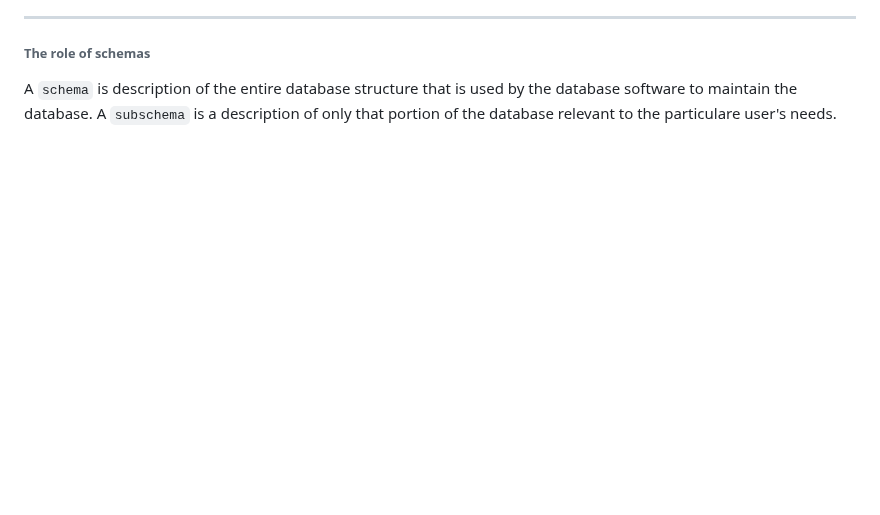
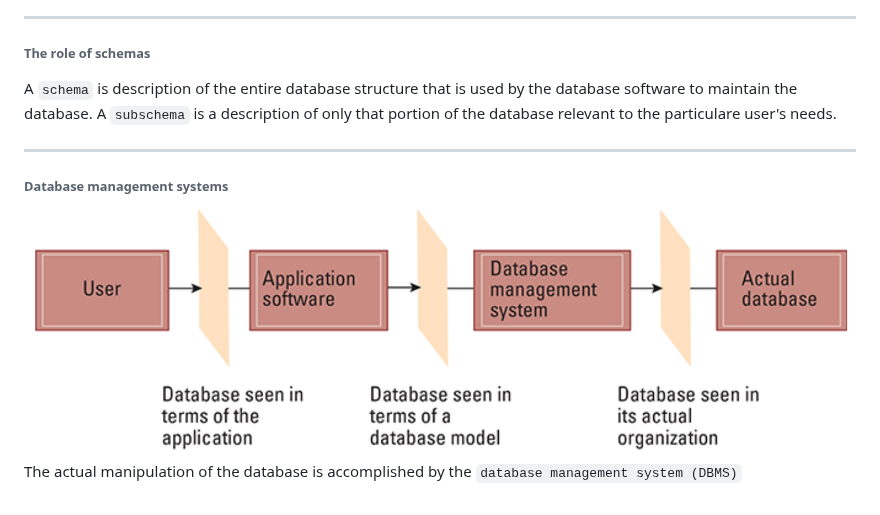
Before and after one commit to tsimeonov/Computer-Science, a Markdown page: computer science an overview/Chapter 9 Database systems.MD, the part around the change. GitHub-like rendering; pictures changed too: computer science an overview/images/database layers.png (added); blank space fills up the shorter version.

Commit message:
Database management systems

```diff
--- a/computer science an overview/Chapter 9 Database systems.MD
+++ b/computer science an overview/Chapter 9 Database systems.MD
@@ -18,3 +18,11 @@ Metadata can be descriptive data about an image, a WEeb page, or other complex o
 
 A `schema` is description of the entire database structure that is used by the database software to maintain the database.
 A `subschema` is a description of only that portion of the database relevant to the particulare user's needs.
+
+---
+
+<h6>Database management systems</h6>
+
+<img src="./images/database layers.png" style="border-radius: 5px;" width="850px">
+
+The actual manipulation of the database is accomplished by the `database management system (DBMS)`
```
Also changed, not shown: 2 other files.
